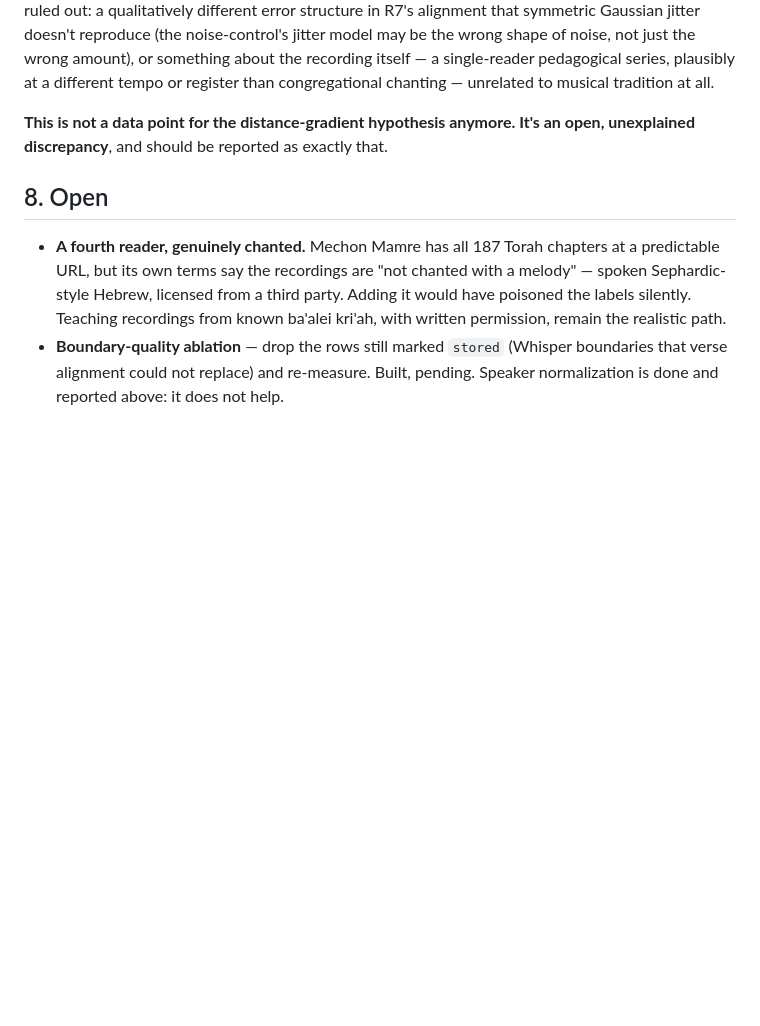
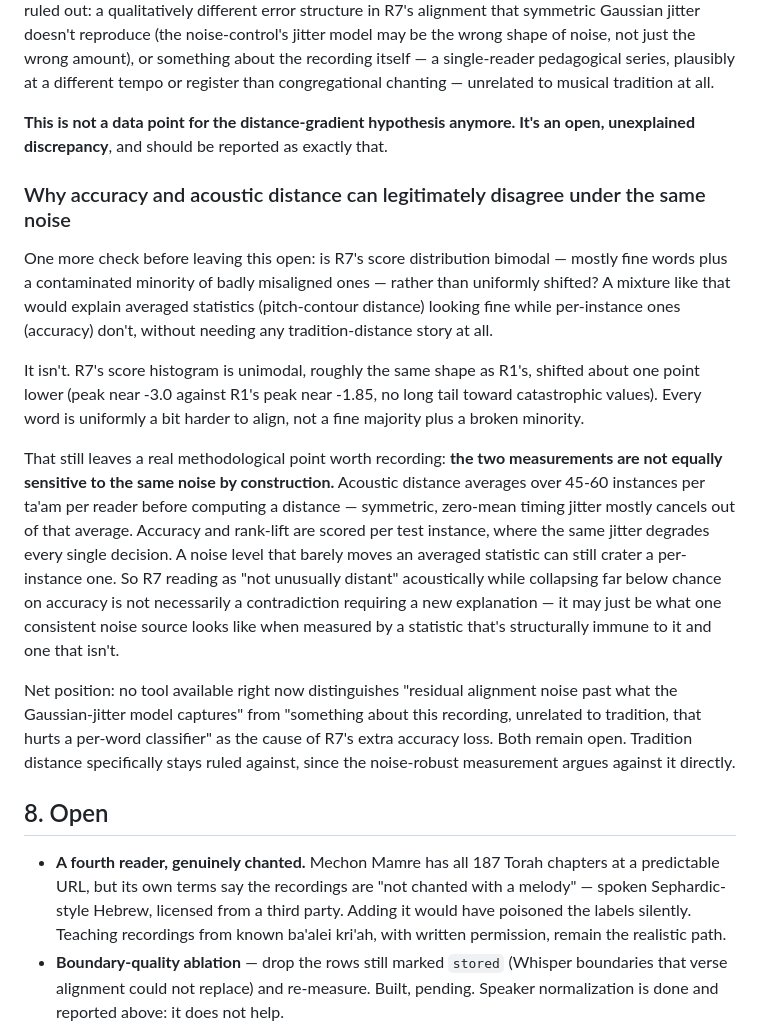
Before and after one commit to MeiRR17/Taamify, a Markdown page: results/v3_comparison/FINDINGS.md, the part around the change. Rendered like a GitHub page; blank space fills up the shorter version.

Commit message:
Close out the R7 diagnostic: rule out contamination, explain the disagreement
Checked whether R7's score distribution is bimodal (mostly fine words plus a
contaminated minority) rather than uniformly harder — that pattern would let
an averaged statistic (acoustic distance) look clean while a per-instance one
(accuracy) doesn't, without needing any tradition-distance story. It isn't:
R7's histogram is unimodal, same shape as R1's, shifted about one point lower,
no catastrophic tail. Every word is uniformly a bit harder, not a fine
majority plus a broken minority.

Recorded the methodological point this leaves: acoustic distance averages over
45-60 instances per ta'am, which mostly cancels symmetric jitter; accuracy and
rank-lift score per test instance, where the same jitter degrades every
decision. A noise-robust statistic reading "not unusually distant" and a
noise-sensitive one collapsing hard are not necessarily in tension — that may
just be two statistics with different sensitivity to the same source.

Net position, and where this thread stops for now: tradition distance stays
ruled against (the noise-robust measurement argues against it directly).
Between residual alignment noise past what Gaussian jitter models and
something about the recording unrelated to tradition — both remain open, and
nothing currently available distinguishes them.

Co-Authored-By: Claude Opus 5 <noreply@anthropic.com>

```diff
--- a/results/v3_comparison/FINDINGS.md
+++ b/results/v3_comparison/FINDINGS.md
@@ -568,6 +568,38 @@ congregational chanting — unrelated to musical tradition at all.
 **This is not a data point for the distance-gradient hypothesis anymore. It's
 an open, unexplained discrepancy**, and should be reported as exactly that.
 
+### Why accuracy and acoustic distance can legitimately disagree under the same noise
+
+One more check before leaving this open: is R7's score distribution bimodal —
+mostly fine words plus a contaminated minority of badly misaligned ones —
+rather than uniformly shifted? A mixture like that would explain averaged
+statistics (pitch-contour distance) looking fine while per-instance ones
+(accuracy) don't, without needing any tradition-distance story at all.
+
+It isn't. R7's score histogram is unimodal, roughly the same shape as R1's,
+shifted about one point lower (peak near -3.0 against R1's peak near -1.85,
+no long tail toward catastrophic values). Every word is uniformly a bit
+harder to align, not a fine majority plus a broken minority.
+
+That still leaves a real methodological point worth recording: **the two
+measurements are not equally sensitive to the same noise by construction.**
+Acoustic distance averages over 45-60 instances per ta'am per reader before
+computing a distance — symmetric, zero-mean timing jitter mostly cancels out
+of that average. Accuracy and rank-lift are scored per test instance, where
+the same jitter degrades every single decision. A noise level that barely
+moves an averaged statistic can still crater a per-instance one. So R7 reading
+as "not unusually distant" acoustically while collapsing far below chance on
+accuracy is not necessarily a contradiction requiring a new explanation — it
+may just be what one consistent noise source looks like when measured by a
+statistic that's structurally immune to it and one that isn't.
+
+Net position: no tool available right now distinguishes "residual alignment
+noise past what the Gaussian-jitter model captures" from "something about
+this recording, unrelated to tradition, that hurts a per-word classifier"
+as the cause of R7's extra accuracy loss. Both remain open. Tradition
+distance specifically stays ruled against, since the noise-robust measurement
+argues against it directly.
+
 ## 8. Open
 
 - **A fourth reader, genuinely chanted.** Mechon Mamre has all 187 Torah
```
